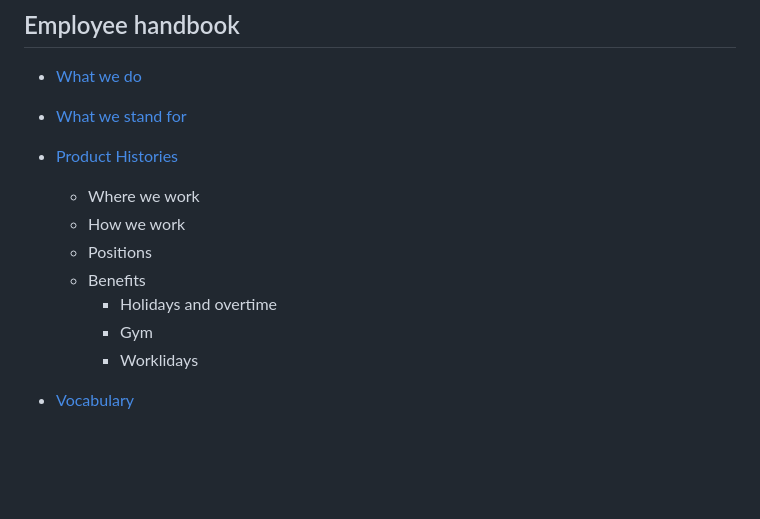
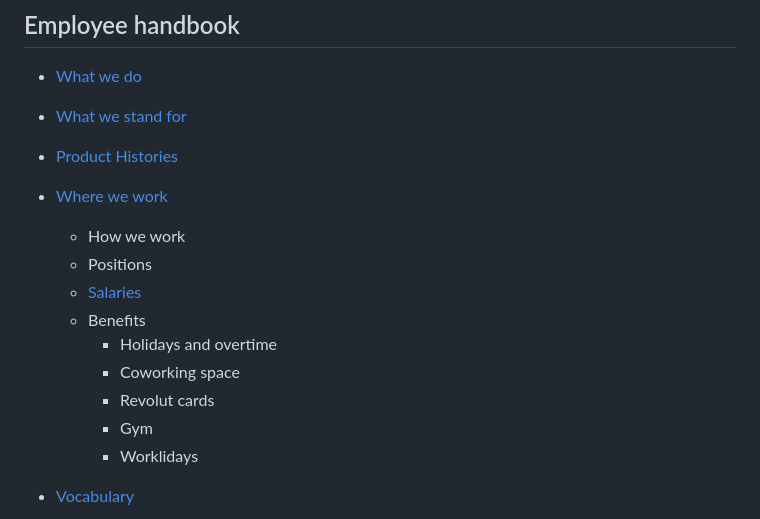
Before and after one commit to oreol-ag/oreol-web, a Markdown page: README.md, the part around the change. GitHub-like rendering; blank space fills up the shorter version.

Commit message:
Adding where we work

```diff
--- a/README.md
+++ b/README.md
@@ -14,12 +14,16 @@
 * [What we do](./what-we-do.md)
 * [What we stand for](./what-we-stand-for.md)
 * [Product Histories](./product-histories.md)
+* [Where we work](./where-we-work.md)
 
-  * Where we work
+
   * How we work
   * Positions
+  * [Salaries]()
   * Benefits
       * Holidays and overtime
+      * Coworking space
+      * Revolut cards
       * Gym
       * Worklidays
 * [Vocabulary](./vocabulary.md)
```
Also changed, not shown: where-we-work.md (added, +16 -0 lines).
